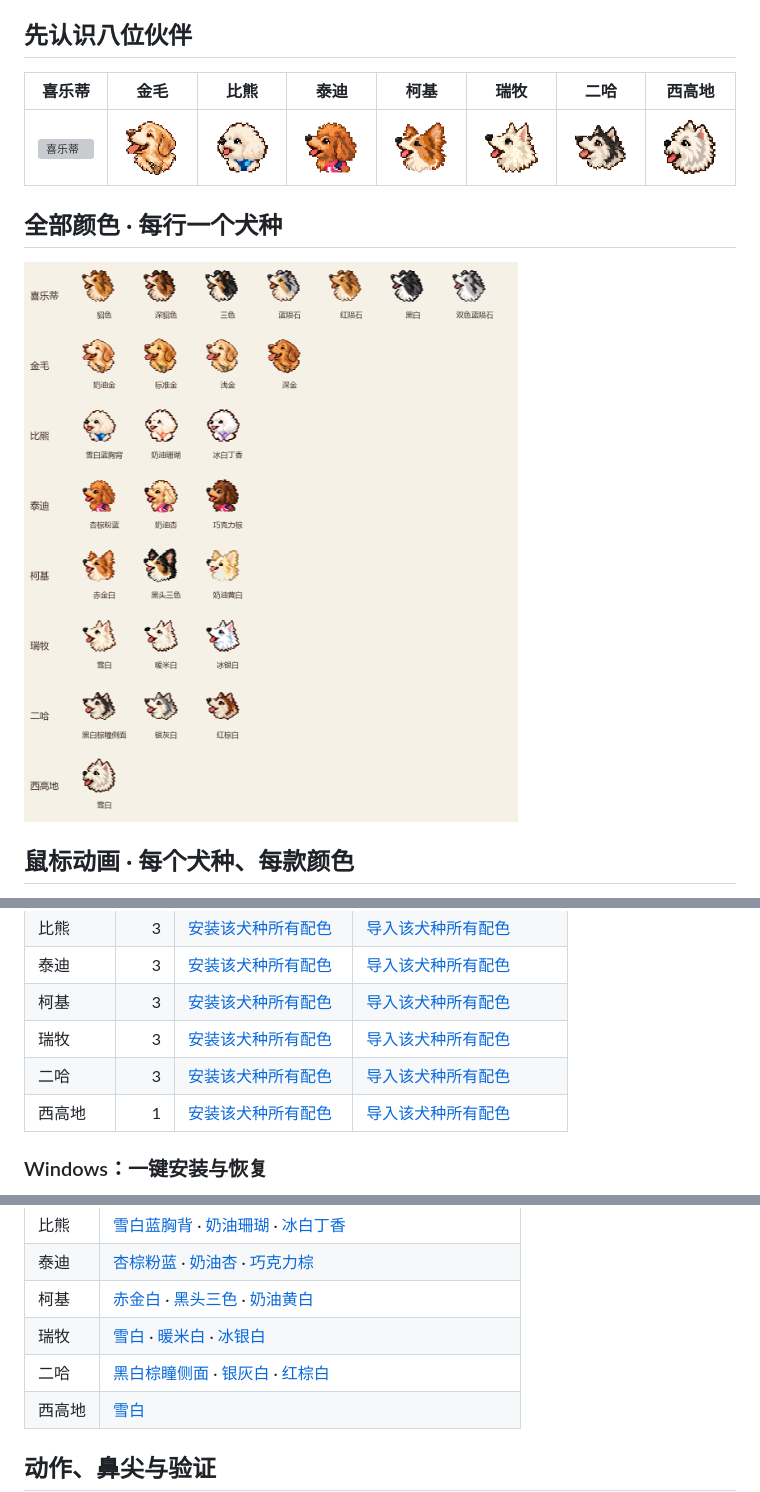
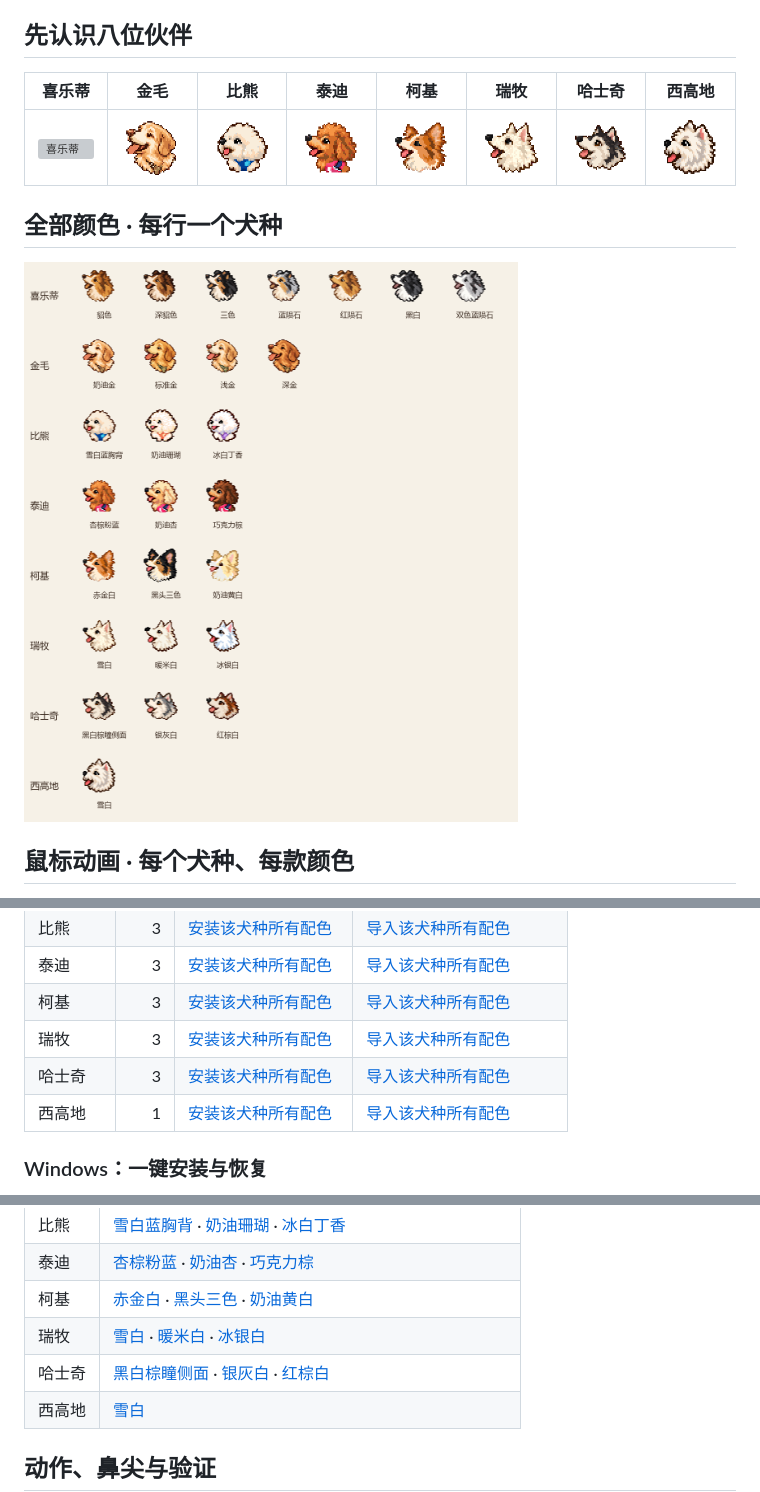
Before and after one commit to CYemin/Pet-mouse-pointer, a Markdown page: README.md, 3 parts joined by grey strips. Rendered like a GitHub page; pictures changed too: docs/images/all-27-colors-rows.png; grey boxes are pictures that could not be loaded.

Commit message:
Use the formal Chinese Husky name across documentation and theme packages

```diff
--- a/README.md
+++ b/README.md
@@ -4,5 +4,5 @@
 
 ## 先认识八位伙伴
 
-| 喜乐蒂 | 金毛 | 比熊 | 泰迪 | 柯基 | 瑞牧 | 二哈 | 西高地 |
+| 喜乐蒂 | 金毛 | 比熊 | 泰迪 | 柯基 | 瑞牧 | 哈士奇 | 西高地 |
 |---|---|---|---|---|---|---|---|
@@ -53,7 +53,7 @@
 | 泰迪 | 3 | [安装该犬种所有配色](https://raw.githubusercontent.com/CYemin/Pet-mouse-pointer/refs/heads/main/downloads/windows-teddy.zip) | [导入该犬种所有配色](https://raw.githubusercontent.com/CYemin/Pet-mouse-pointer/refs/heads/main/downloads/macos-teddy.zip) |
 | 柯基 | 3 | [安装该犬种所有配色](https://raw.githubusercontent.com/CYemin/Pet-mouse-pointer/refs/heads/main/downloads/windows-corgi.zip) | [导入该犬种所有配色](https://raw.githubusercontent.com/CYemin/Pet-mouse-pointer/refs/heads/main/downloads/macos-corgi.zip) |
 | 瑞牧 | 3 | [安装该犬种所有配色](https://raw.githubusercontent.com/CYemin/Pet-mouse-pointer/refs/heads/main/downloads/windows-swiss.zip) | [导入该犬种所有配色](https://raw.githubusercontent.com/CYemin/Pet-mouse-pointer/refs/heads/main/downloads/macos-swiss.zip) |
-| 二哈 | 3 | [安装该犬种所有配色](https://raw.githubusercontent.com/CYemin/Pet-mouse-pointer/refs/heads/main/downloads/windows-husky.zip) | [导入该犬种所有配色](https://raw.githubusercontent.com/CYemin/Pet-mouse-pointer/refs/heads/main/downloads/macos-husky.zip) |
+| 哈士奇 | 3 | [安装该犬种所有配色](https://raw.githubusercontent.com/CYemin/Pet-mouse-pointer/refs/heads/main/downloads/windows-husky.zip) | [导入该犬种所有配色](https://raw.githubusercontent.com/CYemin/Pet-mouse-pointer/refs/heads/main/downloads/macos-husky.zip) |
 | 西高地 | 1 | [安装该犬种所有配色](https://raw.githubusercontent.com/CYemin/Pet-mouse-pointer/refs/heads/main/downloads/windows-westie.zip) | [导入该犬种所有配色](https://raw.githubusercontent.com/CYemin/Pet-mouse-pointer/refs/heads/main/downloads/macos-westie.zip) |
 
 ### Windows：一键安装与恢复
@@ -100,7 +100,7 @@ powershell -NoProfile -ExecutionPolicy Bypass -File ./resize-current.ps1 -Size 9
 | 泰迪 | [杏棕粉蓝](https://raw.githubusercontent.com/CYemin/Pet-mouse-pointer/refs/heads/main/downloads/themes/teddy-profile-v6.zip) · [奶油杏](https://raw.githubusercontent.com/CYemin/Pet-mouse-pointer/refs/heads/main/downloads/themes/teddy-cream-profile-v6.zip) · [巧克力棕](https://raw.githubusercontent.com/CYemin/Pet-mouse-pointer/refs/heads/main/downloads/themes/teddy-chocolate-profile-v6.zip) |
 | 柯基 | [赤金白](https://raw.githubusercontent.com/CYemin/Pet-mouse-pointer/refs/heads/main/downloads/themes/corgi-photo-v3.zip) · [黑头三色](https://raw.githubusercontent.com/CYemin/Pet-mouse-pointer/refs/heads/main/downloads/themes/corgi-tricolor-v5.zip) · [奶油黄白](https://raw.githubusercontent.com/CYemin/Pet-mouse-pointer/refs/heads/main/downloads/themes/corgi-cream-v5.zip) |
 | 瑞牧 | [雪白](https://raw.githubusercontent.com/CYemin/Pet-mouse-pointer/refs/heads/main/downloads/themes/swiss-profile-v6.zip) · [暖米白](https://raw.githubusercontent.com/CYemin/Pet-mouse-pointer/refs/heads/main/downloads/themes/swiss-ivory-profile-v6.zip) · [冰银白](https://raw.githubusercontent.com/CYemin/Pet-mouse-pointer/refs/heads/main/downloads/themes/swiss-ice-profile-v6.zip) |
-| 二哈 | [黑白棕瞳侧面](https://raw.githubusercontent.com/CYemin/Pet-mouse-pointer/refs/heads/main/downloads/themes/husky-profile-v6.zip) · [银灰白](https://raw.githubusercontent.com/CYemin/Pet-mouse-pointer/refs/heads/main/downloads/themes/husky-silver-profile-v6.zip) · [红棕白](https://raw.githubusercontent.com/CYemin/Pet-mouse-pointer/refs/heads/main/downloads/themes/husky-red-profile-v6.zip) |
+| 哈士奇 | [黑白棕瞳侧面](https://raw.githubusercontent.com/CYemin/Pet-mouse-pointer/refs/heads/main/downloads/themes/husky-profile-v6.zip) · [银灰白](https://raw.githubusercontent.com/CYemin/Pet-mouse-pointer/refs/heads/main/downloads/themes/husky-silver-profile-v6.zip) · [红棕白](https://raw.githubusercontent.com/CYemin/Pet-mouse-pointer/refs/heads/main/downloads/themes/husky-red-profile-v6.zip) |
 | 西高地 | [雪白](https://raw.githubusercontent.com/CYemin/Pet-mouse-pointer/refs/heads/main/downloads/themes/westie-profile-v1.zip) |
 
 ## 动作、鼻尖与验证
```
Also changed, not shown: other parts of README.md (+3 -3 lines), skills/pet-cursor-theme/README.md (+1 -1 lines), 13 other files.
